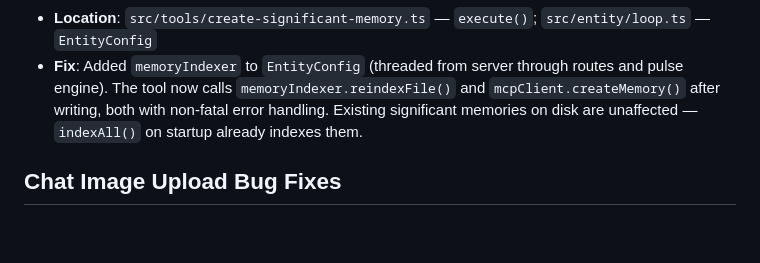
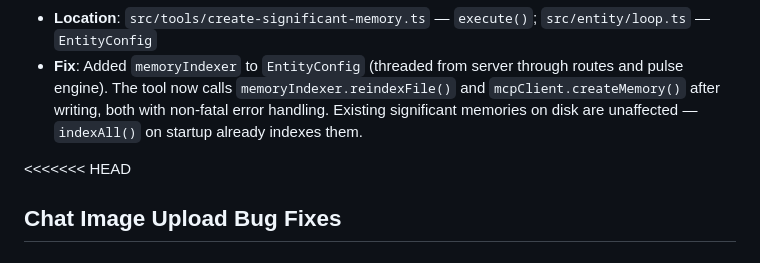
Before and after one commit to zarilewis/Psycheros-alpha, a Markdown page: docs/code-review-findings.md, the part around the change. GitHub-like rendering; blank space fills up the shorter version.

```diff
--- a/docs/code-review-findings.md
+++ b/docs/code-review-findings.md
@@ -215,6 +215,7 @@ See also: [security-audit.md](security-audit.md) for the full security assessmen
 - **Location**: `src/tools/create-significant-memory.ts` — `execute()`; `src/entity/loop.ts` — `EntityConfig`
 - **Fix**: Added `memoryIndexer` to `EntityConfig` (threaded from server through routes and pulse engine). The tool now calls `memoryIndexer.reindexFile()` and `mcpClient.createMemory()` after writing, both with non-fatal error handling. Existing significant memories on disk are unaffected — `indexAll()` on startup already indexes them.
 
+<<<<<<< HEAD
 ## Chat Image Upload Bug Fixes
 
 ### Chat attachment file input had duplicate inputs with same ID (High — functionality)
```
